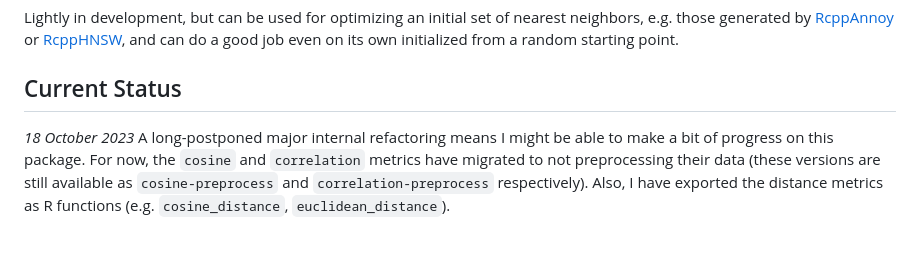
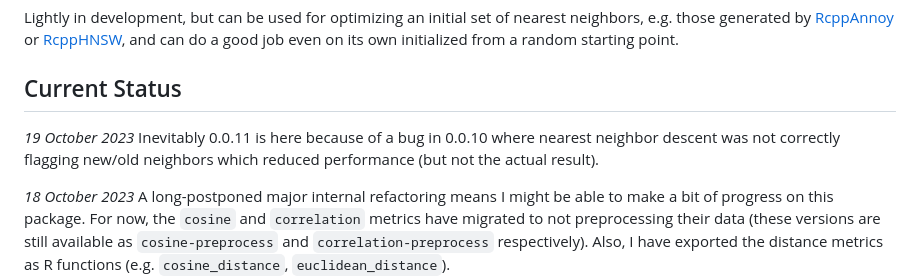
Before and after one commit to jlmelville/rnndescent, a Markdown page: README.md, the part around the change. GitHub-like rendering; blank space fills up the shorter version.

```diff
--- a/README.md
+++ b/README.md
@@ -19,6 +19,10 @@ an initial set of nearest neighbors, e.g. those generated by
 even on its own initialized from a random starting point.
 
 ## Current Status
+
+*19 October 2023* Inevitably 0.0.11 is here because of a bug in 0.0.10 where
+nearest neighbor descent was not correctly flagging new/old neighbors which
+reduced performance (but not the actual result).
 
 *18 October 2023* A long-postponed major internal refactoring means I might be
 able to make a bit of progress on this package. For now, the `cosine` and
```
